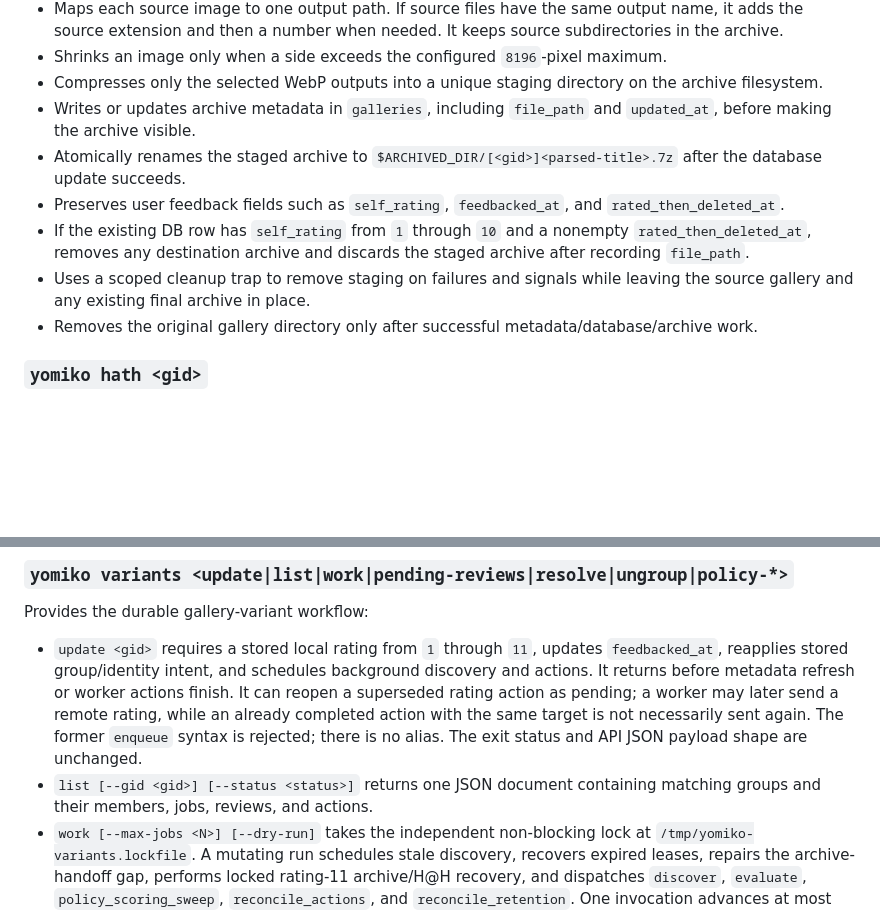
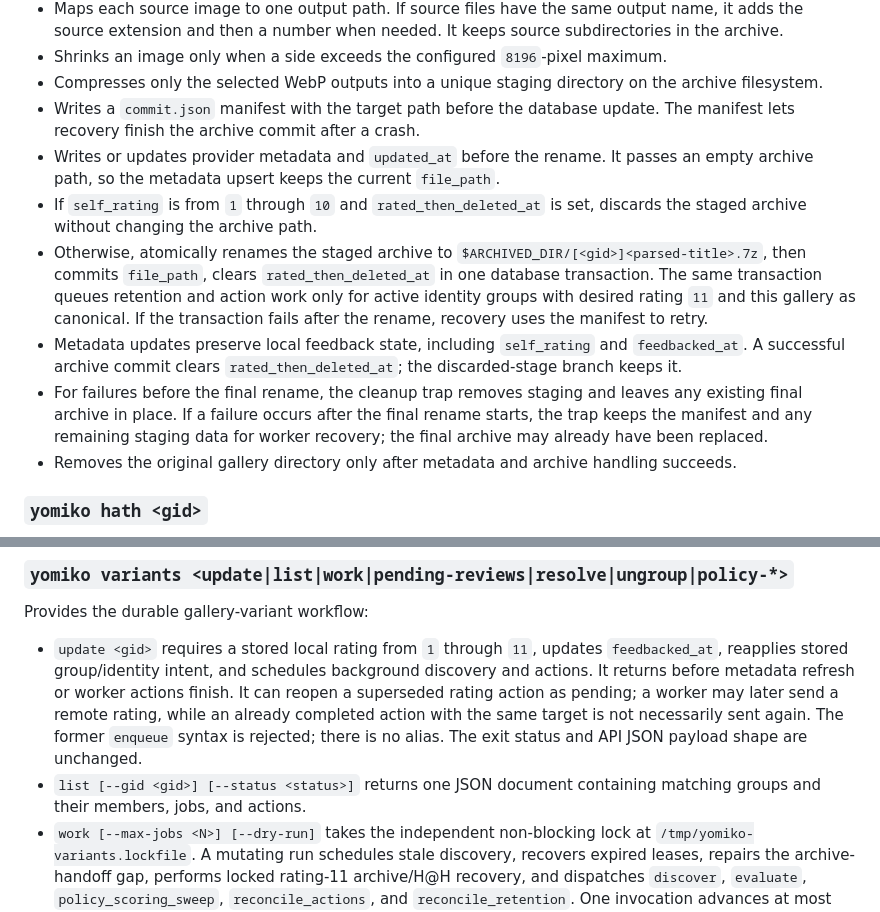
Before and after one commit to FlandreDaisuki/yomiko, a Markdown page: docs/architecture.md, 2 parts joined by grey strips. GitHub-like rendering; blank space fills up the shorter version.

Commit message:
docs: update archive commit and CLI budget behavior

```diff
--- a/docs/architecture.md
+++ b/docs/architecture.md
@@ -358,18 +358,29 @@ Current behavior:
   maximum.
 - Compresses only the selected WebP outputs into a unique staging directory on
   the archive filesystem.
-- Writes or updates archive metadata in `galleries`, including `file_path` and
-  `updated_at`, before making the archive visible.
-- Atomically renames the staged archive to
-  `$ARCHIVED_DIR/[<gid>]<parsed-title>.7z` after the database update succeeds.
-- Preserves user feedback fields such as `self_rating`, `feedbacked_at`, and `rated_then_deleted_at`.
-- If the existing DB row has `self_rating` from `1` through `10` and a nonempty
-  `rated_then_deleted_at`, removes any destination archive and discards the
-  staged archive after recording `file_path`.
-- Uses a scoped cleanup trap to remove staging on failures and signals while
-  leaving the source gallery and any existing final archive in place.
-- Removes the original gallery directory only after successful
-  metadata/database/archive work.
+- Writes a `commit.json` manifest with the target path before the database
+  update. The manifest lets recovery finish the archive commit after a crash.
+- Writes or updates provider metadata and `updated_at` before the rename. It
+  passes an empty archive path, so the metadata upsert keeps the current
+  `file_path`.
+- If `self_rating` is from `1` through `10` and
+  `rated_then_deleted_at` is set, discards the staged archive without changing
+  the archive path.
+- Otherwise, atomically renames the staged archive to
+  `$ARCHIVED_DIR/[<gid>]<parsed-title>.7z`, then commits `file_path`, clears
+  `rated_then_deleted_at` in one database transaction. The same transaction
+  queues retention and action work only for active identity groups with desired
+  rating `11` and this gallery as canonical. If the transaction fails after the
+  rename, recovery uses the manifest to retry.
+- Metadata updates preserve local feedback state, including `self_rating` and
+  `feedbacked_at`. A successful archive commit clears `rated_then_deleted_at`;
+  the discarded-stage branch keeps it.
+- For failures before the final rename, the cleanup trap removes staging and
+  leaves any existing final archive in place. If a failure occurs after the
+  final rename starts, the trap keeps the manifest and any remaining staging
+  data for worker recovery; the final archive may already have been replaced.
+- Removes the original gallery directory only after metadata and archive
+  handling succeeds.
 
 ### `yomiko hath <gid>`
 
@@ -442,7 +453,7 @@ Provides the durable gallery-variant workflow:
   syntax is rejected; there is no alias. The exit status and API JSON payload
   shape are unchanged.
 - `list [--gid <gid>] [--status <status>]` returns one JSON document containing
-  matching groups and their members, jobs, reviews, and actions.
+  matching groups and their members, jobs, and actions.
 - `work [--max-jobs <N>] [--dry-run]` takes the independent non-blocking lock at
   `/tmp/yomiko-variants.lockfile`. A mutating run schedules stale discovery,
   recovers expired leases, repairs the archive-handoff gap, performs locked
```
Also changed, not shown: docs/adr/0009-external-interface-latency-budgets.md (+3 -2 lines), docs/adr/0014-stable-gallery-list-json-projection.md (+2 -2 lines).
